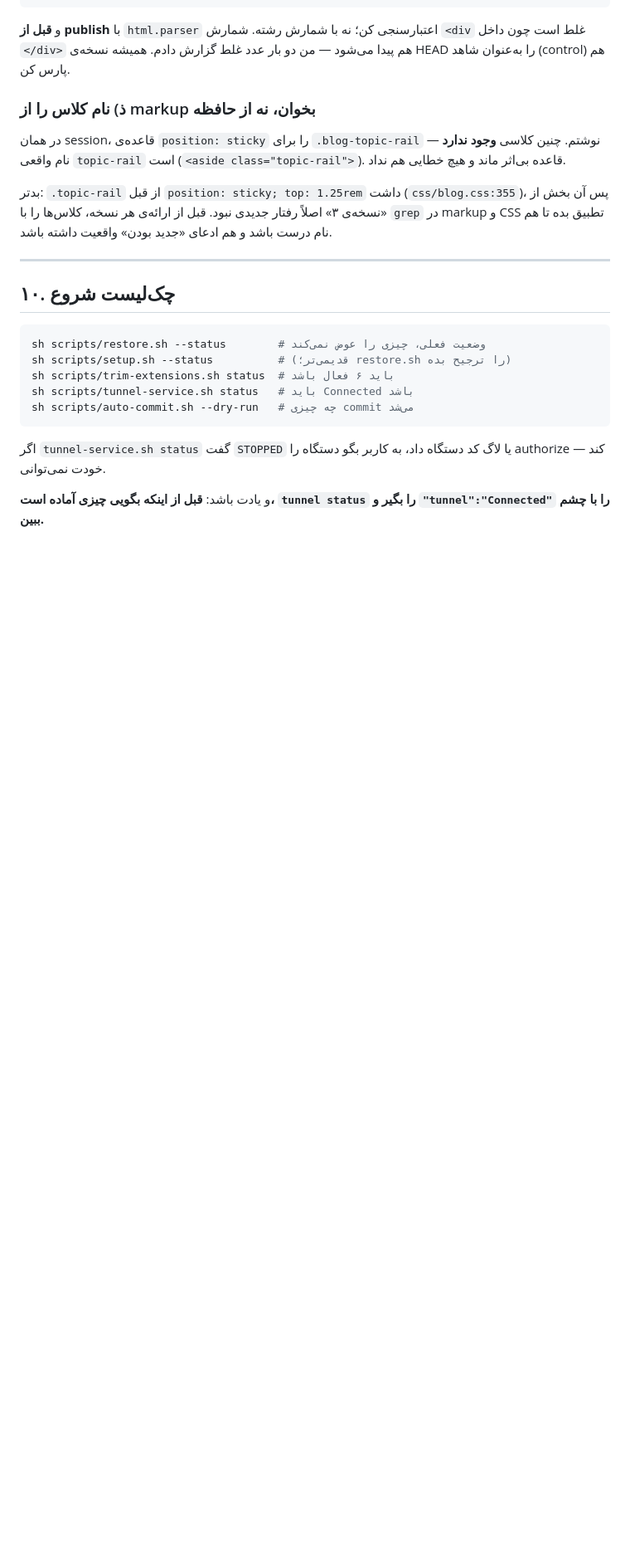
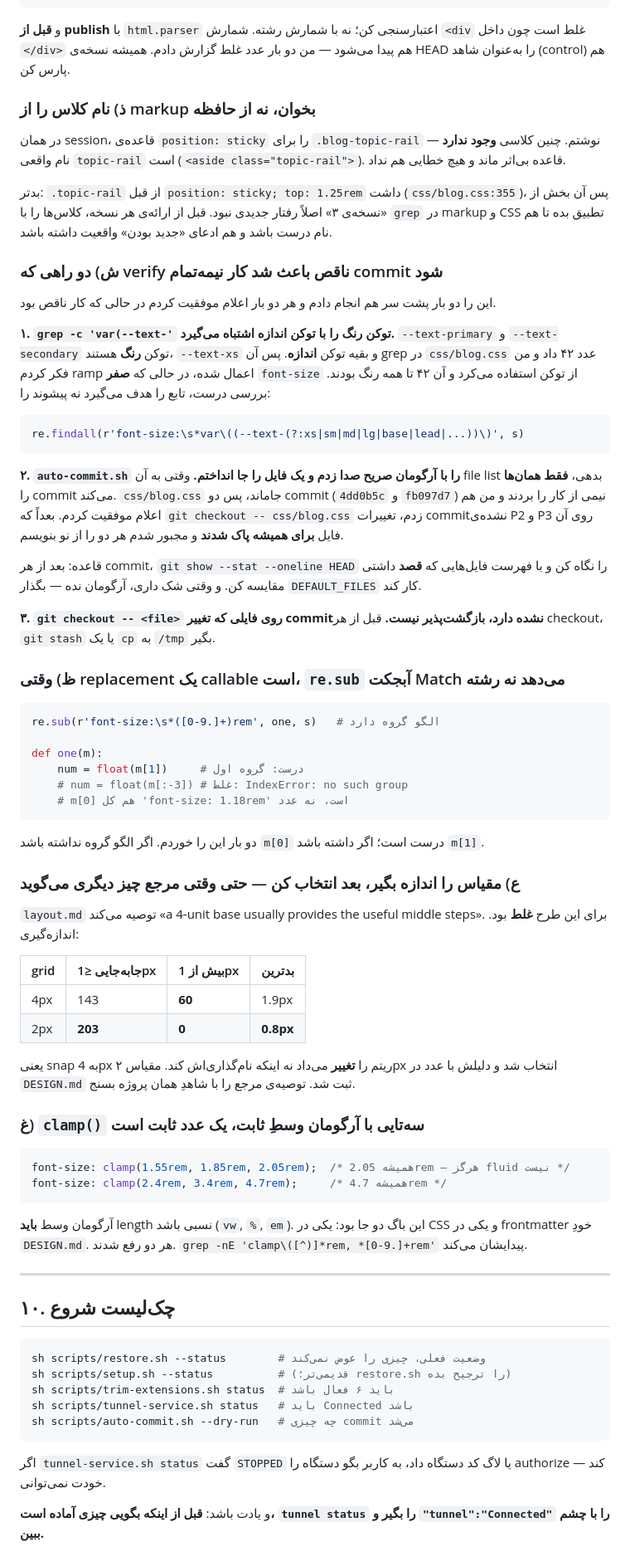
Before and after one commit to flowebco/rewind, a Markdown page: AGENTS.md, the part around the change. Shown at 83% size. Rendered like a GitHub page; blank space fills up the shorter version.

Commit message:
docs: record the verification failures that let two half-commits through
Both defects this round came from checking my own work badly, not from writing it
badly, so the checks are what get documented.

grep -c 'var(--text-' matched the colour tokens --text-primary and --text-secondary
as well as the size tokens, and reported 42 hits in css/blog.css when zero
font-size declarations actually used the ramp. Match the function, not a prefix.

auto-commit.sh given an explicit file list commits only that list. css/blog.css
was left out, so 4dd0b5c and fb097d7 each landed half their work, and a later
git checkout -- css/blog.css destroyed the uncommitted half for good. Verify with
git show --stat after every commit, and prefer the default file list when unsure.

Also: re.sub passes a Match object to a callable replacement, so m[1] is the
captured group and m[0] is the whole match -- hit twice. A clamp() whose middle
term is a rem literal is a constant, not fluid; that bug was in the CSS and in
DESIGN.md's own frontmatter. And the spacing step was measured before being
chosen: layout.md recommends a 4-unit base, but a 4px grid would have moved 60 of
203 declarations by more than 1px, so this design uses 2px, where none moves more
than 0.8px. Measure the project rather than trusting the general advice.

````diff
--- a/AGENTS.md
+++ b/AGENTS.md
@@ -576,6 +576,74 @@ for i in range(start, len(lines)):
 (`css/blog.css:355`)، پس آن بخش از «نسخه‌ی ۳» اصلاً رفتار جدیدی نبود. قبل از
 ارائه‌ی هر نسخه، کلاس‌ها را با `grep` در markup و CSS تطبیق بده تا هم نام درست
 باشد و هم ادعای «جدید بودن» واقعیت داشته باشد.
+### ش) دو راهی که verify ناقص باعث شد کار نیمه‌تمام commit شود
+
+این را دو بار پشت سر هم انجام دادم و هر دو بار اعلام موفقیت کردم در حالی که کار
+ناقص بود.
+
+**۱. `grep -c 'var(--text-'` توکن رنگ را با توکن اندازه اشتباه می‌گیرد.**
+`--text-primary` و `--text-secondary` توکن **رنگ** هستند، `--text-xs` و بقیه توکن
+**اندازه**. پس آن grep در `css/blog.css` عدد ۴۲ داد و من فکر کردم ramp اعمال شده،
+در حالی که **صفر** `font-size` از توکن استفاده می‌کرد و آن ۴۲ تا همه رنگ بودند.
+بررسی درست، تابع را هدف می‌گیرد نه پیشوند را:
+
+```python
+re.findall(r'font-size:\s*var\((--text-(?:xs|sm|md|lg|base|lead|...))\)', s)
+```
+
+**۲. `auto-commit.sh` را با آرگومان صریح صدا زدم و یک فایل را جا انداختم.**
+وقتی به آن file list بدهی، **فقط همان‌ها** را commit می‌کند. `css/blog.css`
+جاماند، پس دو commit (`4dd0b5c` و `fb097d7`) نیمی از کار را بردند و من هم
+اعلام موفقیت کردم. بعداً که `git checkout -- css/blog.css` زدم، تغییرات
+commit‌نشده‌ی P2 و P3 روی آن فایل **برای همیشه پاک شدند** و مجبور شدم هر دو را
+از نو بنویسم.
+
+قاعده: بعد از هر commit، `git show --stat --oneline HEAD` را نگاه کن و با فهرست
+فایل‌هایی که **قصد** داشتی مقایسه کن. و وقتی شک داری، آرگومان نده — بگذار
+`DEFAULT_FILES` کار کند.
+
+**۳. `git checkout -- <file>` روی فایلی که تغییر commit‌نشده دارد، بازگشت‌پذیر
+نیست.** قبل از هر checkout، `git stash` یا یک `cp` به `/tmp` بگیر.
+
+### ظ) وقتی replacement یک callable است، `re.sub` آبجکت Match می‌دهد نه رشته
+
+```python
+re.sub(r'font-size:\s*([0-9.]+)rem', one, s)   # الگو گروه دارد
+
+def one(m):
+    num = float(m[1])     # درست: گروه اول
+    # num = float(m[:-3]) # غلط: IndexError: no such group
+    # m[0] هم کل 'font-size: 1.18rem' است، نه عدد
+```
+
+دو بار این را خوردم. اگر الگو گروه نداشته باشد `m[0]` درست است؛ اگر داشته باشد
+`m[1]`.
+
+### ع) مقیاس را اندازه بگیر، بعد انتخاب کن — حتی وقتی مرجع چیز دیگری می‌گوید
+
+`layout.md` توصیه می‌کند «a 4-unit base usually provides the useful middle steps».
+برای این طرح **غلط** بود. اندازه‌گیری:
+
+| grid | جابه‌جایی ≤1px | بیش از 1px | بدترین |
+|---|---|---|---|
+| 4px | 143 | **60** | 1.9px |
+| 2px | **203** | **0** | **0.8px** |
+
+یعنی snap به 4px ریتم را **تغییر** می‌داد نه اینکه نام‌گذاری‌اش کند. مقیاس ۲px
+انتخاب شد و دلیلش با عدد در `DESIGN.md` ثبت شد. توصیه‌ی مرجع را با شاهدِ همان
+پروژه بسنج.
+
+### غ) `clamp()` سه‌تایی با آرگومان وسطِ ثابت، یک عدد ثابت است
+
+```css
+font-size: clamp(1.55rem, 1.85rem, 2.05rem);  /* همیشه 2.05rem — هرگز fluid نیست */
+font-size: clamp(2.4rem, 3.4rem, 4.7rem);     /* همیشه 4.7rem */
+```
+
+آرگومان وسط **باید** length نسبی باشد (`vw`, `%`, `em`). این باگ دو جا بود: یکی در
+CSS و یکی در frontmatter خودِ `DESIGN.md`. هر دو رفع شدند.
+`grep -nE 'clamp\([^)]*rem, *[0-9.]+rem'` پیدایشان می‌کند.
+
 
 ---
 
````
